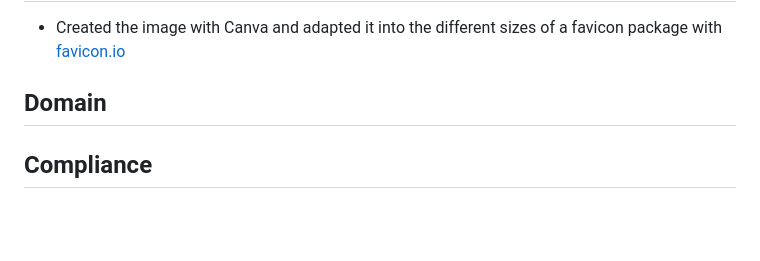
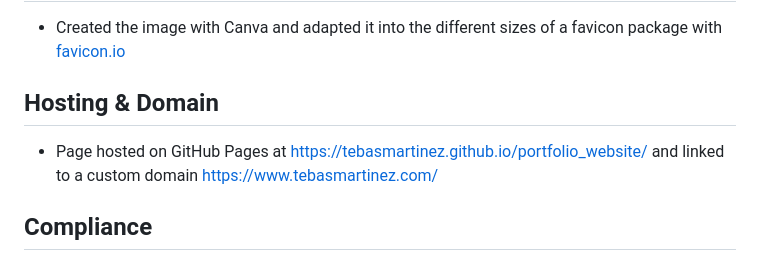
Before and after one commit to TebasMartinez/portfolio_website, a Markdown page: README.md, the part around the change. GitHub-like rendering; blank space fills up the shorter version.

```diff
--- a/README.md
+++ b/README.md
@@ -51,7 +51,8 @@ Contain legal texts.
 ## Favicon
 - Created the image with Canva and adapted it into the different sizes of a favicon package with [favicon.io](https://favicon.io/favicon-converter/)
 
-## Domain
+## Hosting & Domain
+- Page hosted on GitHub Pages at https://tebasmartinez.github.io/portfolio_website/ and linked to a custom domain https://www.tebasmartinez.com/
 
 ## Compliance
 - The website includes an Impressum and a Datenschutzerklärung to comply with local legal requirements.
```
